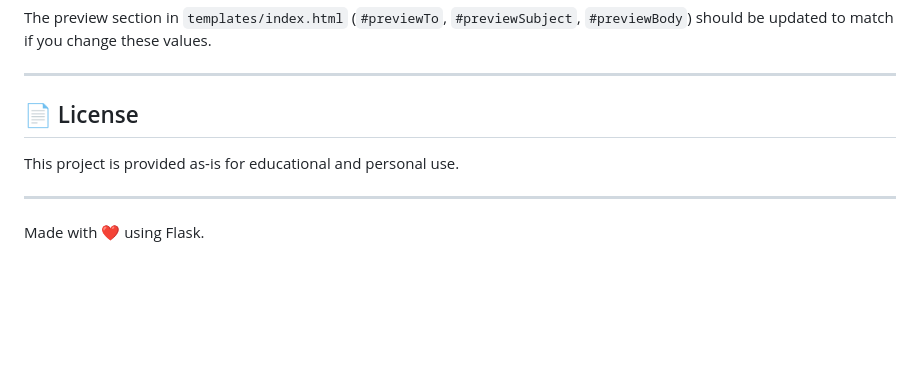
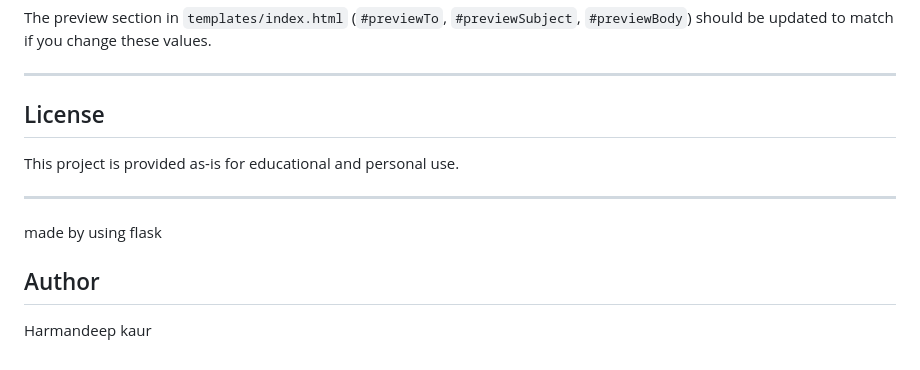
Before and after one commit to harman-2167/gmail-compose-launcher, a Markdown page: README.md, the part around one of its changes. Rendered like a GitHub page; blank space fills up the shorter version.

Commit message:
Refactor README for clarity and consistency
Updated README.md to improve formatting and structure.

```diff
--- a/README.md
+++ b/README.md
@@ -204,10 +204,13 @@ The preview section in `templates/index.html` (`#previewTo`, `#previewSubject`,
 
 ---
 
-## 📄 License
+## License
 
 This project is provided as-is for educational and personal use.
 
 ---
 
-Made with ❤️ using Flask.
+made by using flask
+
+## Author
+Harmandeep kaur
```
Also changed, not shown: other parts of README.md (+10 -10 lines).
